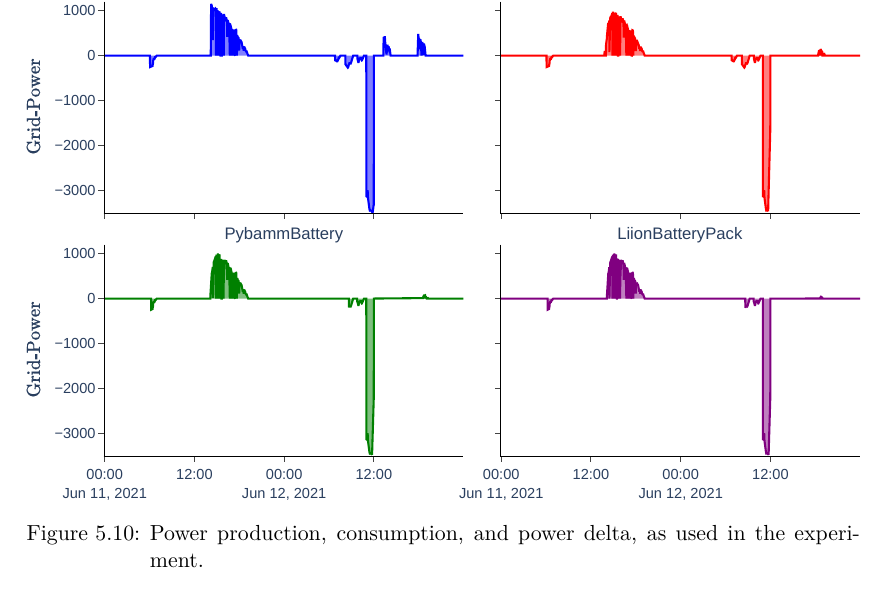
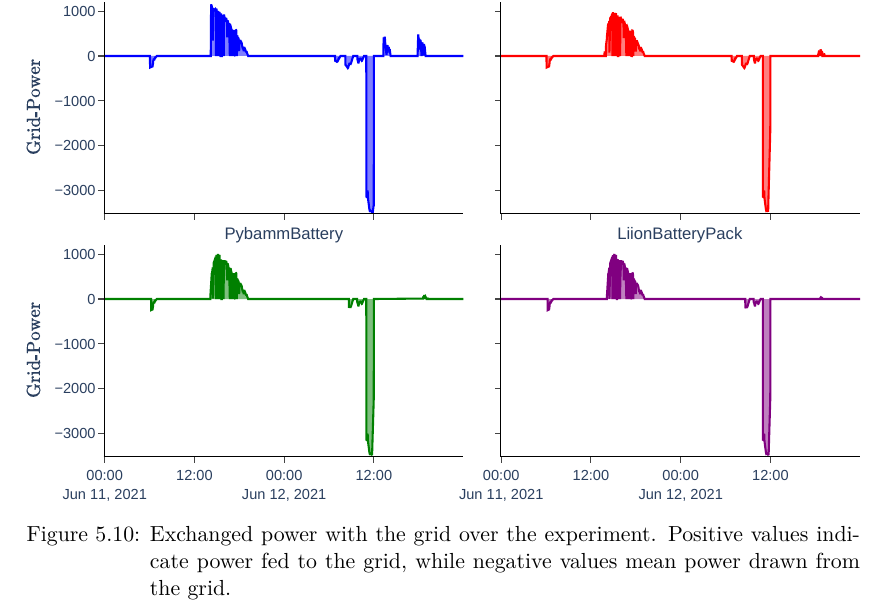
Before and after one commit to kilianp14/bachelor-thesis, a LaTeX thesis (thesis/main.tex, which reads thesis/Chapters/Analysis.tex): part of page 38 of 40, cut so that both start at the same text. Compiled offline with pdfLaTeX.

Commit message:
Updates from Overleaf

```diff
--- a/thesis/Chapters/Analysis.tex
+++ b/thesis/Chapters/Analysis.tex
@@ -167,7 +167,7 @@ When looking at the exchanged energy with the grid (depicted in Figure \ref{fig:
 \begin{figure}[t]
     \centering
     \includegraphics[width=\linewidth]{thesis/Images/scenario_grid_energy.pdf}
-    \caption{Power production, consumption, and power delta, as used in the experiment.}
+    \caption{Exchanged power with the grid over the experiment. Positive values indicate power fed to the grid, while negative values mean power drawn from the grid.}
     \label{fig:scenario_grid_energy}
 \end{figure}
 
```
